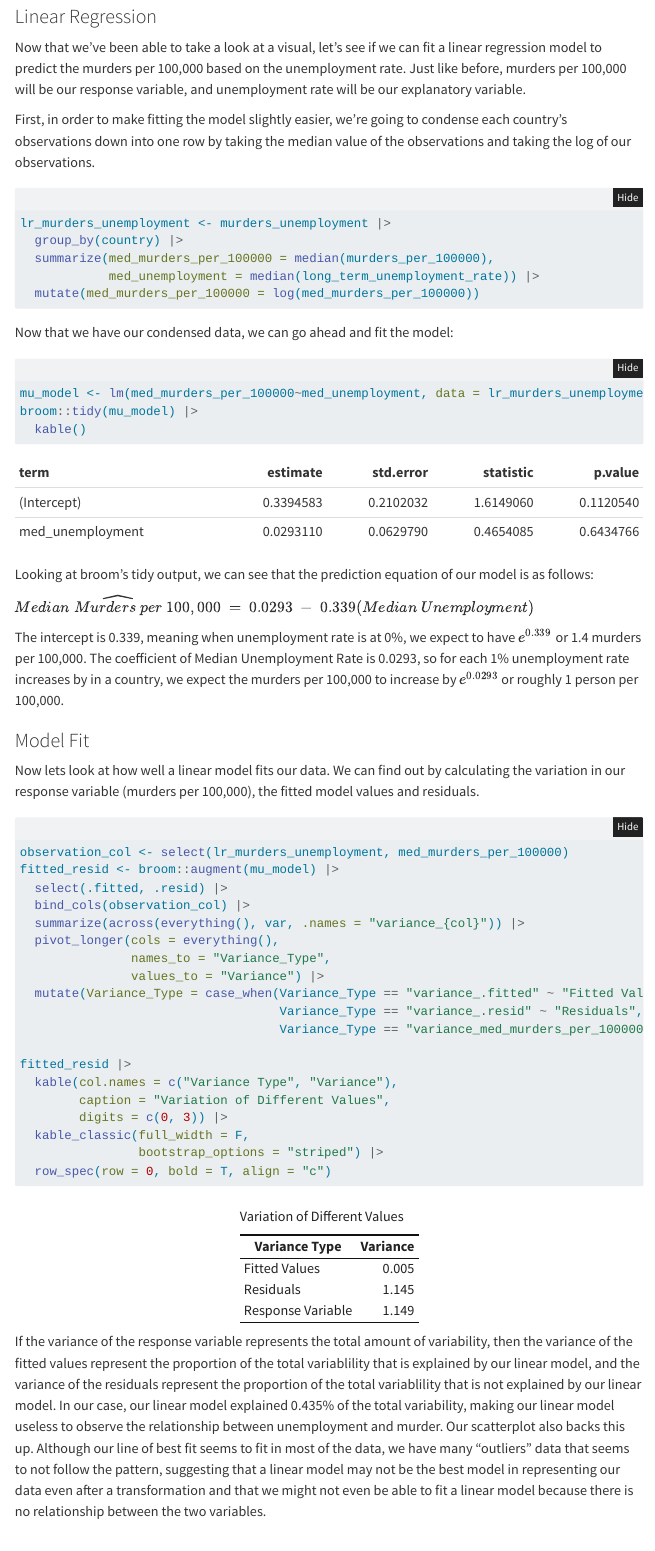
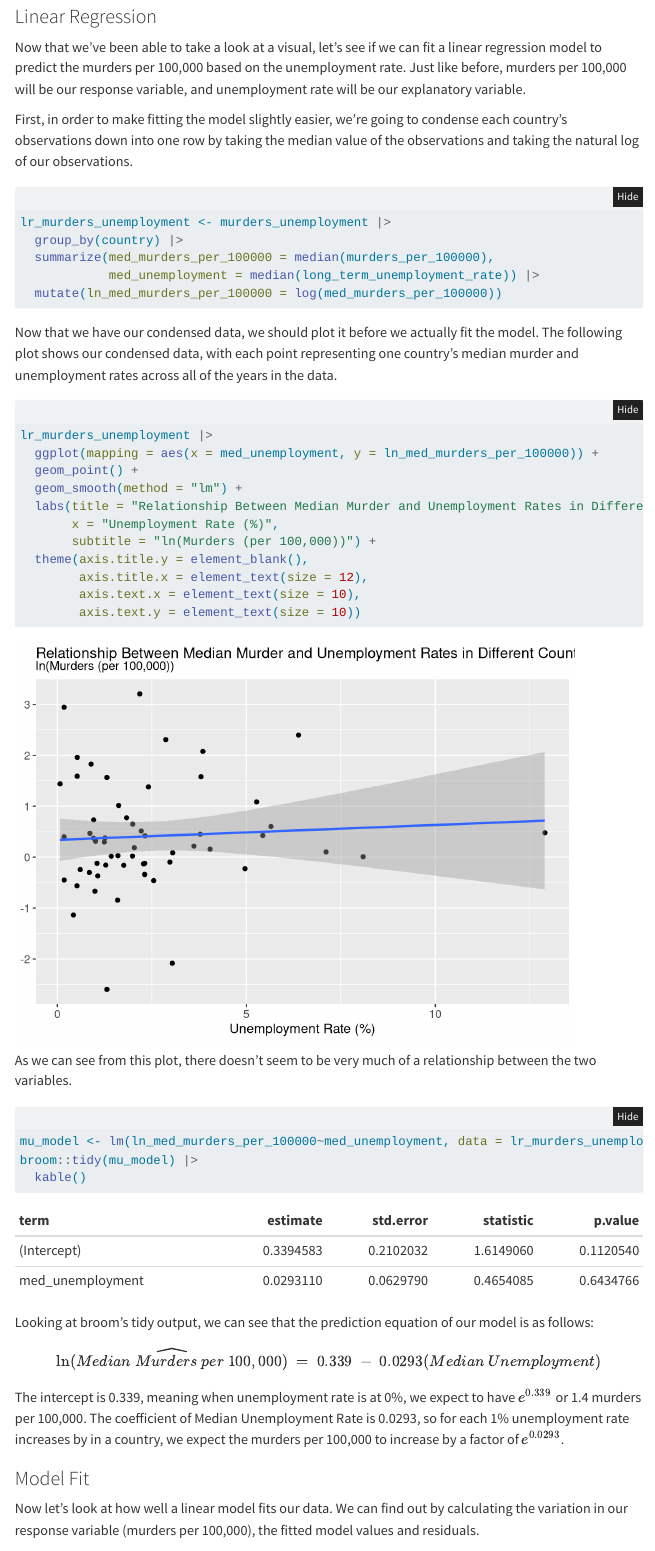
Before and after one commit to charpath/stat331-final-project, a Quarto document (finalproject.qmd): the page in a window 1100 px wide, from 4060 px down before the commit and from 4120 px down after it, so that both start at the same text. Rendered offline with R 4.5, knitr and Pandoc in place of Quarto, with nearby package versions; folded parts are opened; some code elsewhere in the file could not run offline; menus at the side of the page are left out.

Commit message:
editing pass - rest of project

````diff
--- a/finalproject.qmd
+++ b/finalproject.qmd
@@ -87,7 +87,8 @@ Before we join the two datasets, I'd like to make a note:
 data.frame("Unemployment" = range(unemployment_clean$year),
            "Murders" = range(murders_clean$year),
            row.names = c("Earliest Observation", "Latest Observation")) |>
-  kable()
+  kable() |>
+  kable_styling(full_width = F)
 ```
 
 As we can see from this table, the unemployment data only goes from 1990 to 2020, while the murders data spans all the way from 1950 to 2016. This means, after joining the two datasets, we will only be able to work with data from 1990 to 2016, or about 26 years worth of data. This shouldn't have a huge impact on anything, but it's good to keep in mind.
@@ -113,9 +114,10 @@ murders_unemployment |>
   ggplot(aes(x = long_term_unemployment_rate, y = murders_per_100000)) +
   geom_point() +
   geom_smooth(method = "lm") +
-  labs(title = "Relationship Between Murder and Unemployment Rates in Different Countries (1990 - 2016)",
+  labs(title = "Relationship Between Murder and Unemployment Rates in Different Countries
+(1990 - 2016)",
        x = "Unemployment Rate (%)",
-       subtitle = "Murder (1 per 100,000)") +
+       subtitle = "Murders (per 100,000)") +
   theme(axis.title.y = element_blank(),
         axis.title.x = element_text(size = 12),
         axis.text.x = element_text(size = 10),
@@ -142,32 +144,48 @@ From the animated visual, there is not much we can describe about the relationsh
 
 Now that we've been able to take a look at a visual, let's see if we can fit a linear regression model to predict the murders per 100,000 based on the unemployment rate. Just like before, murders per 100,000 will be our response variable, and unemployment rate will be our explanatory variable.
 
-First, in order to make fitting the model slightly easier, we're going to condense each country's observations down into one row by taking the median value of the observations and taking the log of our observations.
+First, in order to make fitting the model slightly easier, we're going to condense each country's observations down into one row by taking the median value of the observations and taking the natural log of our observations.
 
 ```{r}
 lr_murders_unemployment <- murders_unemployment |>
   group_by(country) |>
   summarize(med_murders_per_100000 = median(murders_per_100000),
             med_unemployment = median(long_term_unemployment_rate)) |>
-  mutate(med_murders_per_100000 = log(med_murders_per_100000))
+  mutate(ln_med_murders_per_100000 = log(med_murders_per_100000))
 ```
 
-Now that we have our condensed data, we can go ahead and fit the model:
+Now that we have our condensed data, we should plot it before we actually fit the model. The following plot shows our condensed data, with each point representing one country's median murder and unemployment rates across all of the years in the data.
 
 ```{r}
-mu_model <- lm(med_murders_per_100000~med_unemployment, data = lr_murders_unemployment)
+lr_murders_unemployment |>
+  ggplot(mapping = aes(x = med_unemployment, y = ln_med_murders_per_100000)) +
+  geom_point() +
+  geom_smooth(method = "lm") +
+  labs(title = "Relationship Between Median Murder and Unemployment Rates in Different Countries",
+       x = "Unemployment Rate (%)",
+       subtitle = "ln(Murders (per 100,000))") +
+  theme(axis.title.y = element_blank(),
+        axis.title.x = element_text(size = 12),
+        axis.text.x = element_text(size = 10),
+        axis.text.y = element_text(size = 10))
+```
+
+As we can see from this plot, there doesn't seem to be very much of a relationship between the two variables.
+
+```{r}
+mu_model <- lm(ln_med_murders_per_100000~med_unemployment, data = lr_murders_unemployment)
 broom::tidy(mu_model) |>
   kable()
 ```
 Looking at broom's tidy output, we can see that the prediction equation of our model is as follows:
 
-$\widehat{Median\ Murders\ per\ 100,000}\ =\ 0.0293\ -\ 0.339(Median\ Unemployment)$
+$$\widehat{\ln(Median\ Murders\ per\ 100,000)}\ =\ 0.339\ -\ 0.0293(Median\ Unemployment)$$
 
-The intercept is 0.339, meaning when unemployment rate is at 0%, we expect to have $e^{0.339}$ or 1.4 murders per 100,000. The coefficient of Median Unemployment Rate is 0.0293, so for each 1% unemployment rate increases by in a country, we expect the murders per 100,000 to increase by $e^{0.0293}$ or roughly 1 person per 100,000.
+The intercept is 0.339, meaning when unemployment rate is at 0%, we expect to have $e^{0.339}$ or 1.4 murders per 100,000. The coefficient of Median Unemployment Rate is 0.0293, so for each 1% unemployment rate increases by in a country, we expect the murders per 100,000 to increase by a factor of $e^{0.0293}$.
 
 ### Model Fit
 
-Now lets look at how well a linear model fits our data. We can find out by calculating the variation in our response variable (murders per 100,000), the fitted model values and residuals.
+Now let's look at how well a linear model fits our data. We can find out by calculating the variation in our response variable (murders per 100,000), the fitted model values and residuals.
 
 ```{r}
 observation_col <- select(lr_murders_unemployment, med_murders_per_100000)
````
